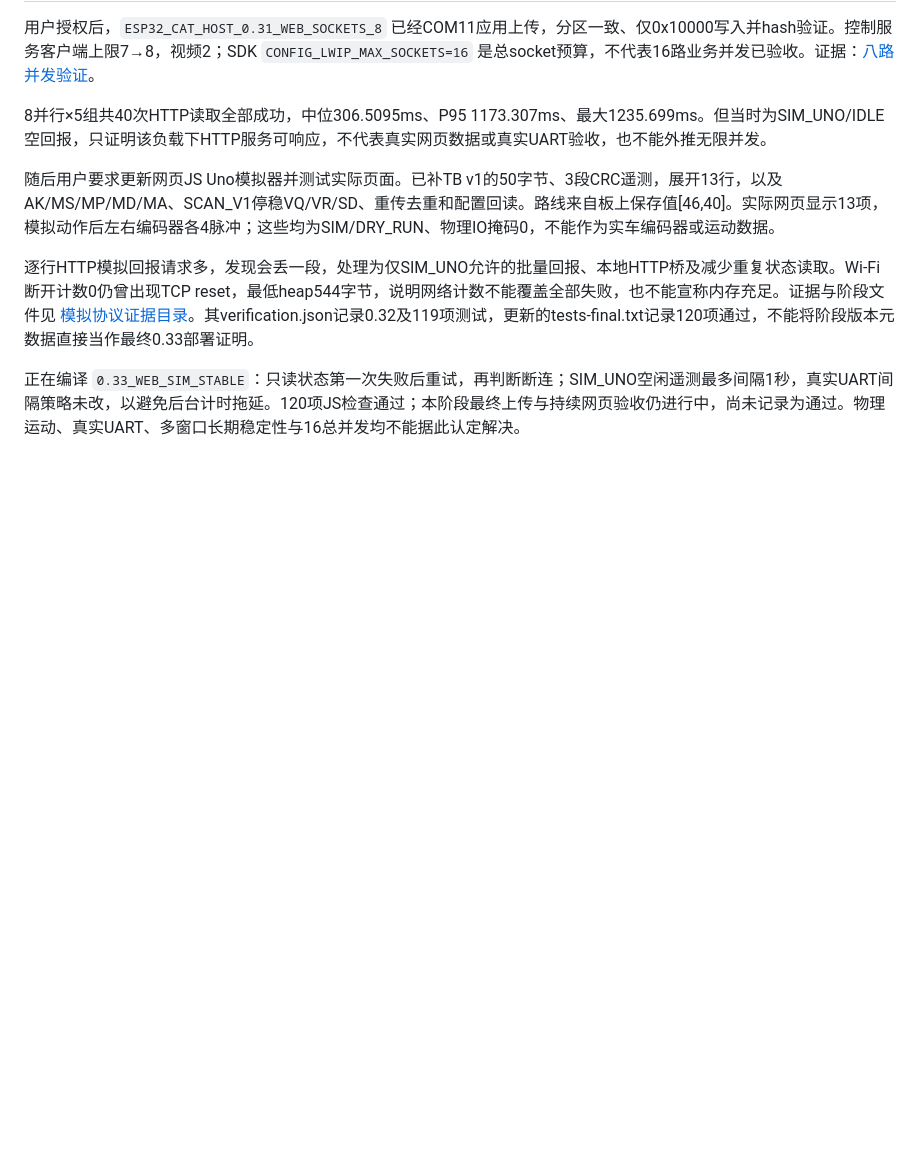
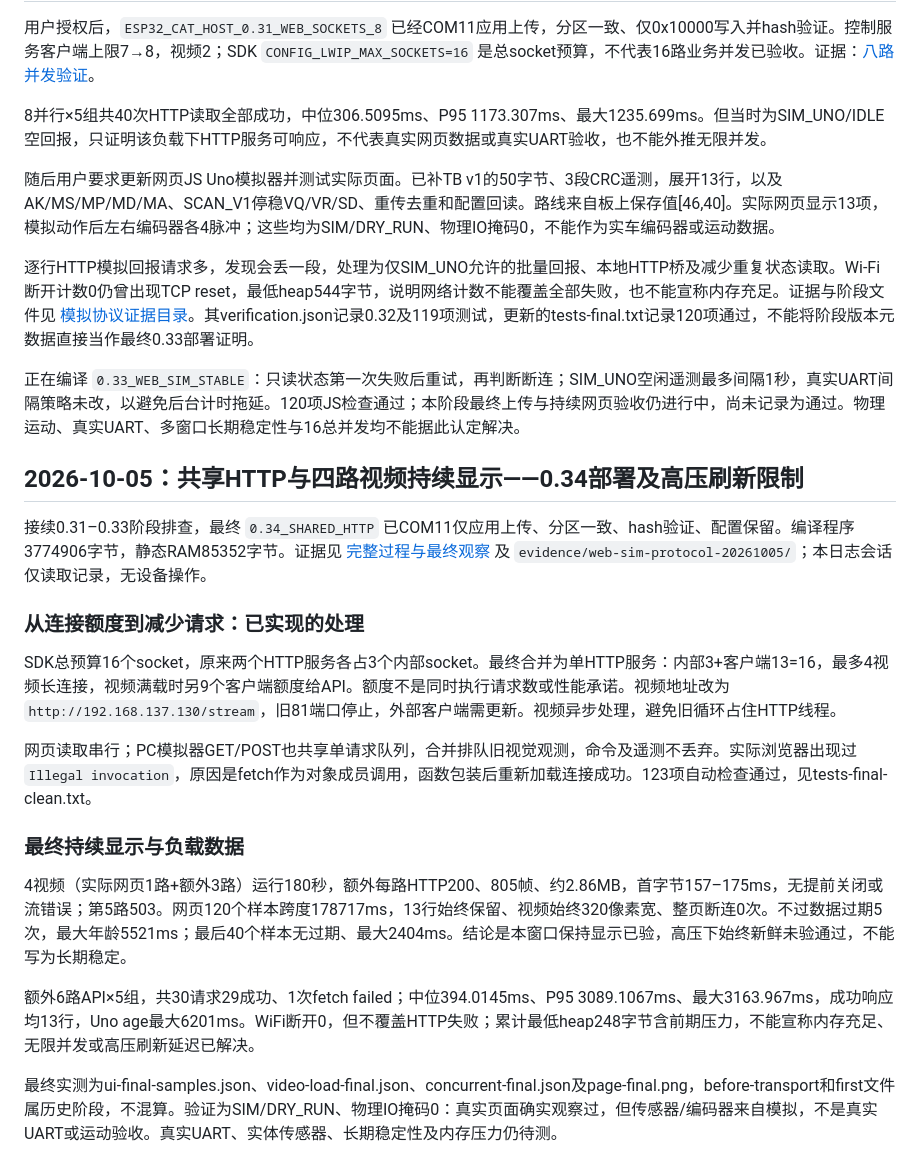
Before and after one commit to SaitoTommo/CatTeasingRobot, a Markdown page: 项目日志.md, the part around the change. Rendered like a GitHub page; blank space fills up the shorter version.

```diff
--- a/项目日志.md
+++ b/项目日志.md
@@ -864,3 +864,21 @@ HTTP读回 `ESP32_CAT_HOST_0.30_WEB_RECOVERY`，IP仍192.168.137.130。原config
 逐行HTTP模拟回报请求多，发现会丢一段，处理为仅SIM_UNO允许的批量回报、本地HTTP桥及减少重复状态读取。Wi-Fi断开计数0仍曾出现TCP reset，最低heap544字节，说明网络计数不能覆盖全部失败，也不能宣称内存充足。证据与阶段文件见 [模拟协议证据目录](evidence/web-sim-protocol-20261005/)。其verification.json记录0.32及119项测试，更新的tests-final.txt记录120项通过，不能将阶段版本元数据直接当作最终0.33部署证明。
 
 正在编译 `0.33_WEB_SIM_STABLE`：只读状态第一次失败后重试，再判断断连；SIM_UNO空闲遥测最多间隔1秒，真实UART间隔策略未改，以避免后台计时拖延。120项JS检查通过；本阶段最终上传与持续网页验收仍进行中，尚未记录为通过。物理运动、真实UART、多窗口长期稳定性与16总并发均不能据此认定解决。
+
+## 2026-10-05：共享HTTP与四路视频持续显示——0.34部署及高压刷新限制
+
+接续0.31–0.33阶段排查，最终 `0.34_SHARED_HTTP` 已COM11仅应用上传、分区一致、hash验证、配置保留。编译程序3774906字节，静态RAM85352字节。证据见 [完整过程与最终观察](esp32-host/网页模拟器协议与持续显示验收-20261005.md) 及 `evidence/web-sim-protocol-20261005/`；本日志会话仅读取记录，无设备操作。
+
+### 从连接额度到减少请求：已实现的处理
+
+SDK总预算16个socket，原来两个HTTP服务各占3个内部socket。最终合并为单HTTP服务：内部3+客户端13=16，最多4视频长连接，视频满载时另9个客户端额度给API。额度不是同时执行请求数或性能承诺。视频地址改为 `http://192.168.137.130/stream`，旧81端口停止，外部客户端需更新。视频异步处理，避免旧循环占住HTTP线程。
+
+网页读取串行；PC模拟器GET/POST也共享单请求队列，合并排队旧视觉观测，命令及遥测不丢弃。实际浏览器出现过 `Illegal invocation`，原因是fetch作为对象成员调用，函数包装后重新加载连接成功。123项自动检查通过，见tests-final-clean.txt。
+
+### 最终持续显示与负载数据
+
+4视频（实际网页1路+额外3路）运行180秒，额外每路HTTP200、805帧、约2.86MB，首字节157–175ms，无提前关闭或流错误；第5路503。网页120个样本跨度178717ms，13行始终保留、视频始终320像素宽、整页断连0次。不过数据过期5次，最大年龄5521ms；最后40个样本无过期、最大2404ms。结论是本窗口保持显示已验，高压下始终新鲜未验通过，不能写为长期稳定。
+
+额外6路API×5组，共30请求29成功、1次fetch failed；中位394.0145ms、P95 3089.1067ms、最大3163.967ms，成功响应均13行，Uno age最大6201ms。WiFi断开0，但不覆盖HTTP失败；累计最低heap248字节含前期压力，不能宣称内存充足、无限并发或高压刷新延迟已解决。
+
+最终实测为ui-final-samples.json、video-load-final.json、concurrent-final.json及page-final.png，before-transport和first文件属历史阶段，不混算。验证为SIM/DRY_RUN、物理IO掩码0：真实页面确实观察过，但传感器/编码器来自模拟，不是真实UART或运动验收。真实UART、实体传感器、长期稳定性及内存压力仍待测。
```
Also changed, not shown: 项目日志_问题分类版_20261004.md (+18 -0 lines).
